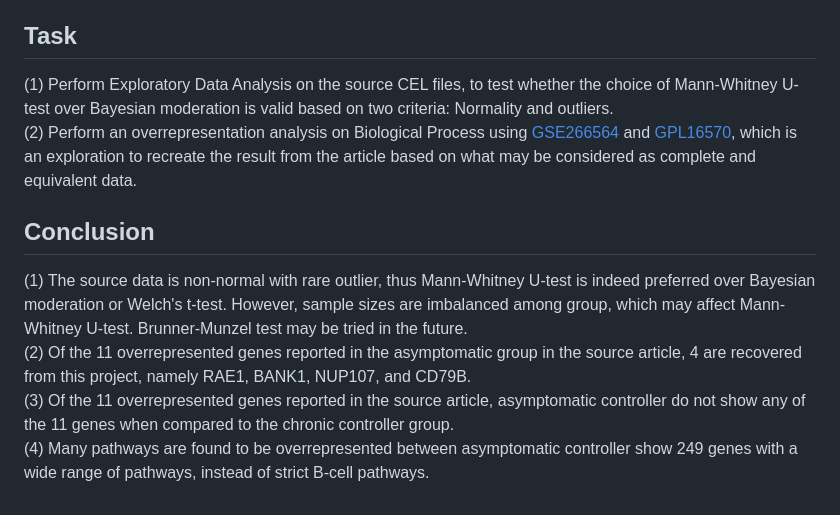
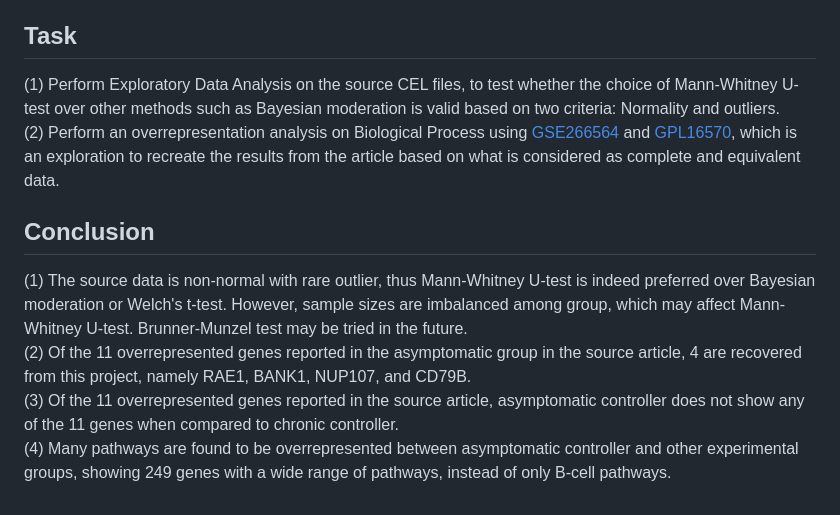
Before and after one commit to Wani2Y/microarray-Gene_Ontology-R, a Markdown page: README.md, the part around the change. GitHub-like rendering.

```diff
--- a/README.md
+++ b/README.md
@@ -47,11 +47,11 @@ Methods of analysis range are summarised in the following table:
  (6) **Enrichr**: Enrichr does not preserve all parent-child relationship among their hierarchy, and a cut-off level is implemented. By comparison, enrichGO does preserve all hierarchy. The two implementations have been found to recovered different number of genes in overrepresentation analysis ([Yu Lab](https://mp.weixin.qq.com/s/6lSsg2WMEK2btwve-9C2rA)). <br>
 
 ## Task
- (1) Perform Exploratory Data Analysis on the source CEL files, to test whether the choice of Mann-Whitney U-test over Bayesian moderation is valid based on two criteria: Normality and outliers. <br>
- (2) Perform an overrepresentation analysis on Biological Process using [GSE266564](https://www.ncbi.nlm.nih.gov/geo/query/acc.cgi?acc=GSE266564) and [GPL16570](https://www.ncbi.nlm.nih.gov/geo/query/acc.cgi?acc=GPL16570), which is an exploration to recreate the result from the article based on what may be considered as complete and equivalent data.<br>
+ (1) Perform Exploratory Data Analysis on the source CEL files, to test whether the choice of Mann-Whitney U-test over other methods such as Bayesian moderation is valid based on two criteria: Normality and outliers. <br>
+ (2) Perform an overrepresentation analysis on Biological Process using [GSE266564](https://www.ncbi.nlm.nih.gov/geo/query/acc.cgi?acc=GSE266564) and [GPL16570](https://www.ncbi.nlm.nih.gov/geo/query/acc.cgi?acc=GPL16570), which is an exploration to recreate the results from the article based on what is considered as complete and equivalent data.<br>
 
  ## Conclusion
  (1) The source data is non-normal with rare outlier, thus Mann-Whitney U-test is indeed preferred over Bayesian moderation or Welch's t-test. However, sample sizes are imbalanced among group, which may affect Mann-Whitney U-test. Brunner-Munzel test may be tried in the future.<br>
  (2) Of the 11 overrepresented genes reported in the asymptomatic group in the source article, 4 are recovered from this project, namely RAE1, BANK1, NUP107, and CD79B.<br>
- (3) Of the 11 overrepresented genes reported in the source article, asymptomatic controller do not show any of the 11 genes when compared to the chronic controller group.<br>
- (4) Many pathways are found to be overrepresented between asymptomatic controller show 249 genes with a wide range of pathways, instead of strict B-cell pathways.<br>
+ (3) Of the 11 overrepresented genes reported in the source article, asymptomatic controller does not show any of the 11 genes when compared to chronic controller.<br>
+ (4) Many pathways are found to be overrepresented between asymptomatic controller and other experimental groups, showing 249 genes with a wide range of pathways, instead of only B-cell pathways.<br>
```
